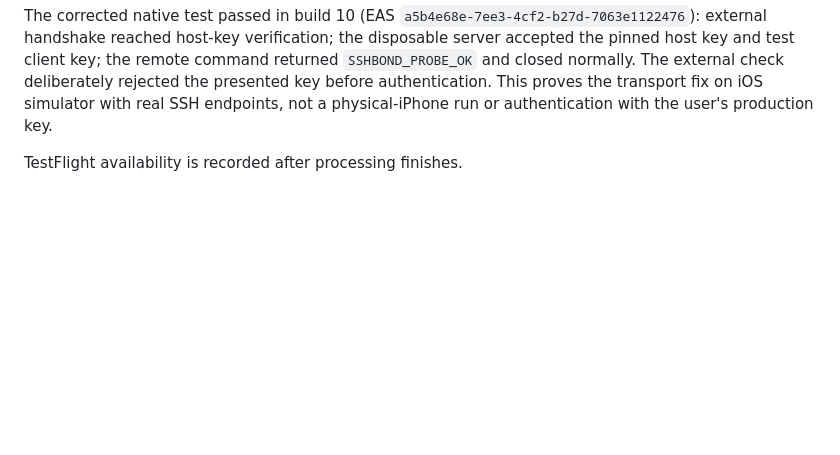
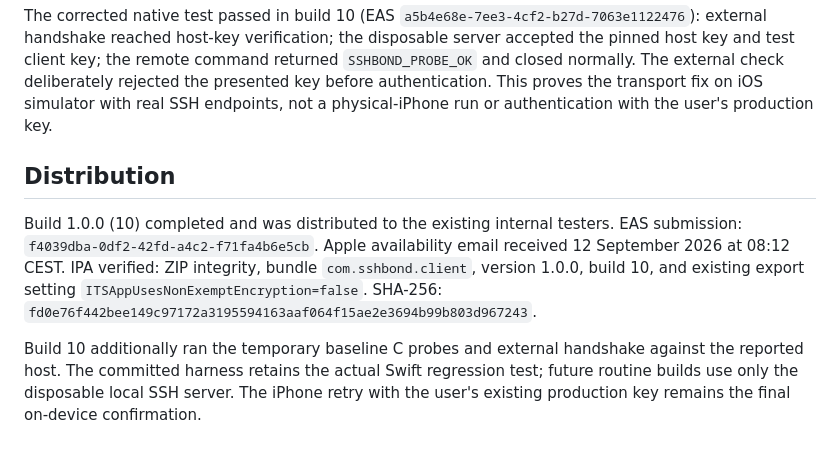
Before and after one commit to paugnu/sshbond, a Markdown page: docs/ios-handshake-fix.md, the part around the change. Drawn GitHub-style; blank space fills up the shorter version.

Commit message:
Record TestFlight build 10 distribution and native validation

```diff
--- a/docs/ios-handshake-fix.md
+++ b/docs/ios-handshake-fix.md
@@ -56,4 +56,17 @@ The external check deliberately rejected the presented key before authentication
 This proves the transport fix on iOS simulator with real SSH endpoints, not a
 physical-iPhone run or authentication with the user's production key.
 
-TestFlight availability is recorded after processing finishes.
+## Distribution
+
+Build 1.0.0 (10) completed and was distributed to the existing internal testers.
+EAS submission: `f4039dba-0df2-42fd-a4c2-f71fa4b6e5cb`.
+Apple availability email received 12 September 2026 at 08:12 CEST.
+IPA verified: ZIP integrity, bundle `com.sshbond.client`, version 1.0.0, build 10,
+and existing export setting `ITSAppUsesNonExemptEncryption=false`.
+SHA-256: `fd0e76f442bee149c97172a3195594163aaf064f15ae2e3694b99b803d967243`.
+
+Build 10 additionally ran the temporary baseline C probes and external handshake
+against the reported host. The committed harness retains the actual Swift
+regression test; future routine builds use only the disposable local SSH server.
+The iPhone retry with the user's existing production key remains the final
+on-device confirmation.
```
